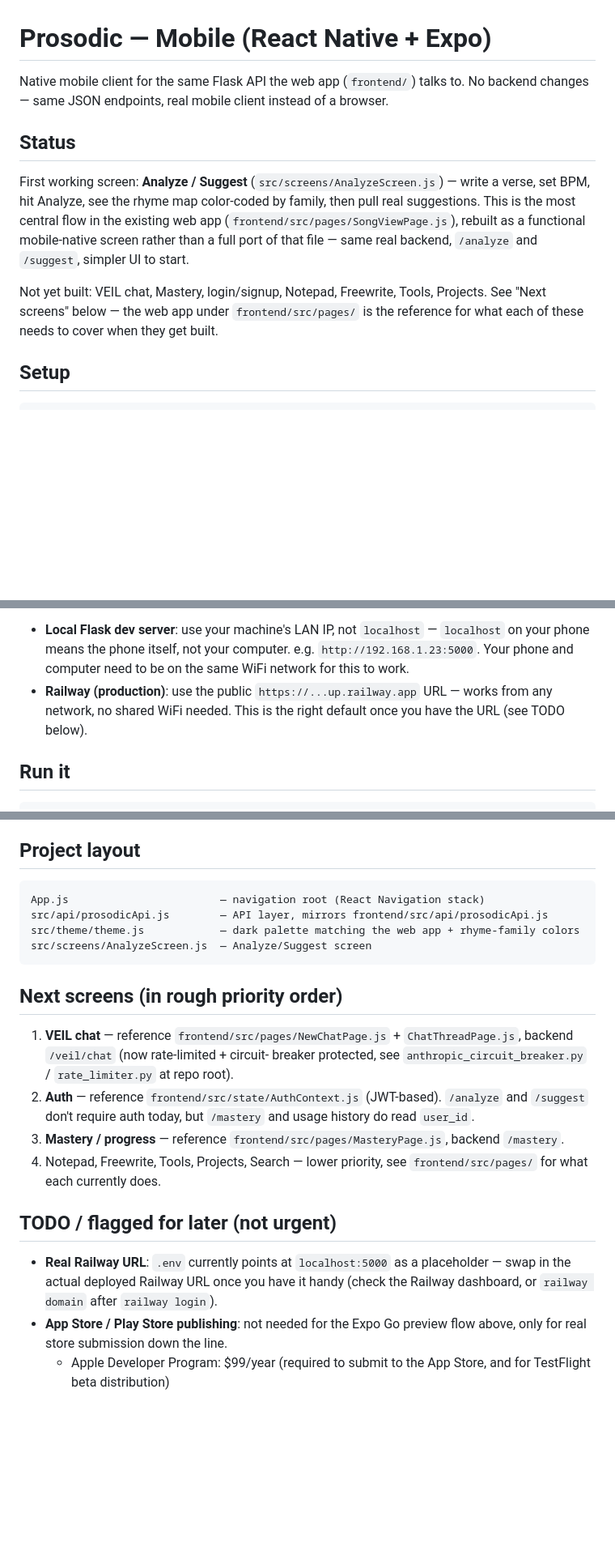
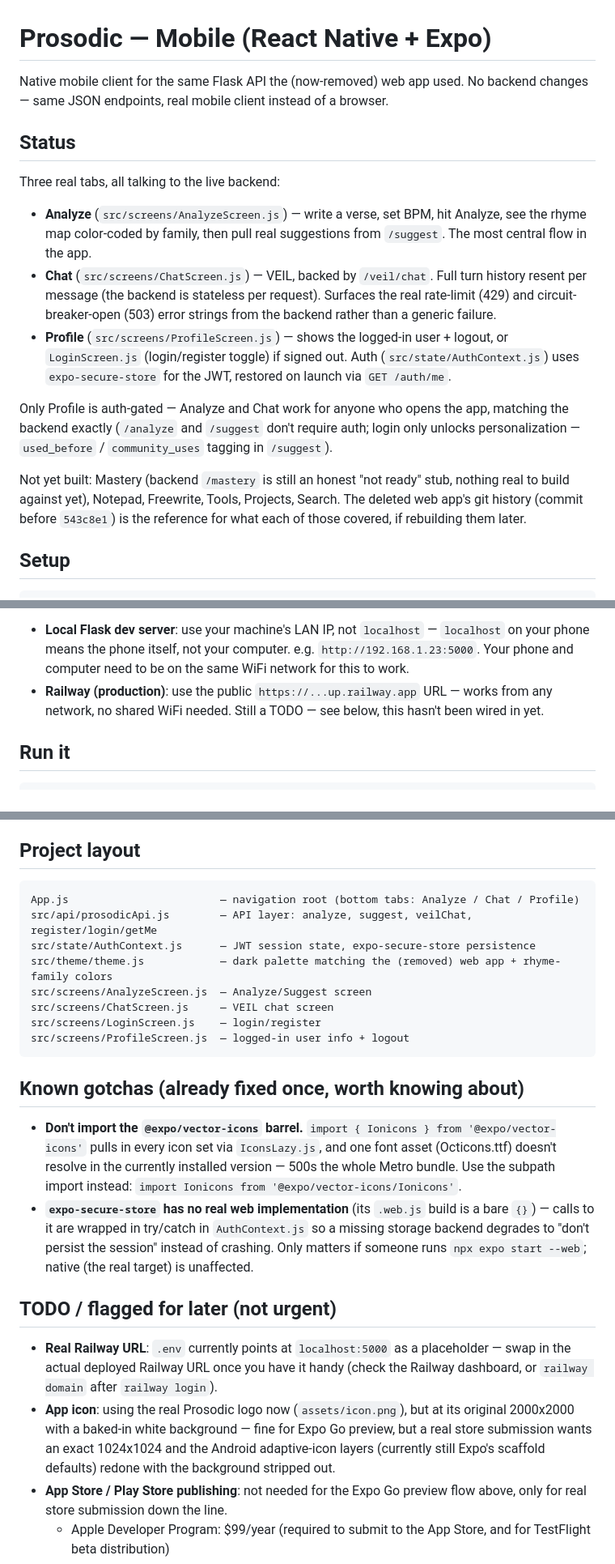
Before and after one commit to kayo5000/Prosodic, a Markdown page: mobile/README.md, 3 parts joined by grey strips. Shown at 81% size. Drawn GitHub-style; blank space fills up the shorter version.

Commit message:
Update mobile README to reflect actual current state
Was still describing Chat/Login/Profile as "not yet built" after they'd
shipped. Documents the two real bugs fixed tonight (vector-icons barrel
import, expo-secure-store on web) as "known gotchas" so they don't get
rediscovered from scratch later.

Co-Authored-By: Claude Sonnet 5 <noreply@anthropic.com>

````diff
--- a/mobile/README.md
+++ b/mobile/README.md
@@ -1,22 +1,35 @@
 # Prosodic — Mobile (React Native + Expo)
 
-Native mobile client for the same Flask API the web app
-(`frontend/`) talks to. No backend changes — same JSON endpoints,
-real mobile client instead of a browser.
+Native mobile client for the same Flask API the (now-removed) web app
+used. No backend changes — same JSON endpoints, real mobile client
+instead of a browser.
 
 ## Status
 
-First working screen: **Analyze / Suggest** (`src/screens/AnalyzeScreen.js`)
-— write a verse, set BPM, hit Analyze, see the rhyme map color-coded by
-family, then pull real suggestions. This is the most central flow in the
-existing web app (`frontend/src/pages/SongViewPage.js`), rebuilt as a
-functional mobile-native screen rather than a full port of that file —
-same real backend, `/analyze` and `/suggest`, simpler UI to start.
+Three real tabs, all talking to the live backend:
 
-Not yet built: VEIL chat, Mastery, login/signup, Notepad, Freewrite,
-Tools, Projects. See "Next screens" below — the web app under
-`frontend/src/pages/` is the reference for what each of these needs to
-cover when they get built.
+- **Analyze** (`src/screens/AnalyzeScreen.js`) — write a verse, set BPM,
+  hit Analyze, see the rhyme map color-coded by family, then pull real
+  suggestions from `/suggest`. The most central flow in the app.
+- **Chat** (`src/screens/ChatScreen.js`) — VEIL, backed by `/veil/chat`.
+  Full turn history resent per message (the backend is stateless per
+  request). Surfaces the real rate-limit (429) and circuit-breaker-open
+  (503) error strings from the backend rather than a generic failure.
+- **Profile** (`src/screens/ProfileScreen.js`) — shows the logged-in
+  user + logout, or `LoginScreen.js` (login/register toggle) if signed
+  out. Auth (`src/state/AuthContext.js`) uses `expo-secure-store` for
+  the JWT, restored on launch via `GET /auth/me`.
+
+Only Profile is auth-gated — Analyze and Chat work for anyone who opens
+the app, matching the backend exactly (`/analyze` and `/suggest` don't
+require auth; login only unlocks personalization — `used_before` /
+`community_uses` tagging in `/suggest`).
+
+Not yet built: Mastery (backend `/mastery` is still an honest "not
+ready" stub, nothing real to build against yet), Notepad, Freewrite,
+Tools, Projects, Search. The deleted web app's git history (commit
+before `543c8e1`) is the reference for what each of those covered, if
+rebuilding them later.
 
 ## Setup
 
@@ -37,8 +50,8 @@ EXPO_PUBLIC_API_URL=http://localhost:5000
   your computer. e.g. `http://192.168.1.23:5000`. Your phone and
   computer need to be on the same WiFi network for this to work.
 - **Railway (production)**: use the public `https://...up.railway.app`
-  URL — works from any network, no shared WiFi needed. This is the
-  right default once you have the URL (see TODO below).
+  URL — works from any network, no shared WiFi needed. Still a TODO —
+  see below, this hasn't been wired in yet.
 
 ## Run it
 
@@ -60,25 +73,28 @@ works across networks via a relay.
 ## Project layout
 
 ```
-App.js                        — navigation root (React Navigation stack)
-src/api/prosodicApi.js        — API layer, mirrors frontend/src/api/prosodicApi.js
-src/theme/theme.js            — dark palette matching the web app + rhyme-family colors
+App.js                        — navigation root (bottom tabs: Analyze / Chat / Profile)
+src/api/prosodicApi.js        — API layer: analyze, suggest, veilChat, register/login/getMe
+src/state/AuthContext.js      — JWT session state, expo-secure-store persistence
+src/theme/theme.js            — dark palette matching the (removed) web app + rhyme-family colors
 src/screens/AnalyzeScreen.js  — Analyze/Suggest screen
+src/screens/ChatScreen.js     — VEIL chat screen
+src/screens/LoginScreen.js    — login/register
+src/screens/ProfileScreen.js  — logged-in user info + logout
 ```
 
-## Next screens (in rough priority order)
+## Known gotchas (already fixed once, worth knowing about)
 
-1. **VEIL chat** — reference `frontend/src/pages/NewChatPage.js` +
-   `ChatThreadPage.js`, backend `/veil/chat` (now rate-limited + circuit-
-   breaker protected, see `anthropic_circuit_breaker.py` /
-   `rate_limiter.py` at repo root).
-2. **Auth** — reference `frontend/src/state/AuthContext.js`
-   (JWT-based). `/analyze` and `/suggest` don't require auth today, but
-   `/mastery` and usage history do read `user_id`.
-3. **Mastery / progress** — reference `frontend/src/pages/MasteryPage.js`,
-   backend `/mastery`.
-4. Notepad, Freewrite, Tools, Projects, Search — lower priority, see
-   `frontend/src/pages/` for what each currently does.
+- **Don't import the `@expo/vector-icons` barrel.** `import { Ionicons }
+  from '@expo/vector-icons'` pulls in every icon set via `IconsLazy.js`,
+  and one font asset (Octicons.ttf) doesn't resolve in the currently
+  installed version — 500s the whole Metro bundle. Use the subpath
+  import instead: `import Ionicons from '@expo/vector-icons/Ionicons'`.
+- **`expo-secure-store` has no real web implementation** (its `.web.js`
+  build is a bare `{}`) — calls to it are wrapped in try/catch in
+  `AuthContext.js` so a missing storage backend degrades to "don't
+  persist the session" instead of crashing. Only matters if someone runs
+  `npx expo start --web`; native (the real target) is unaffected.
 
 ## TODO / flagged for later (not urgent)
 
@@ -86,6 +102,11 @@ src/screens/AnalyzeScreen.js  — Analyze/Suggest screen
   a placeholder — swap in the actual deployed Railway URL once you have
   it handy (check the Railway dashboard, or `railway domain` after
   `railway login`).
+- **App icon**: using the real Prosodic logo now (`assets/icon.png`),
+  but at its original 2000x2000 with a baked-in white background — fine
+  for Expo Go preview, but a real store submission wants an exact
+  1024x1024 and the Android adaptive-icon layers (currently still
+  Expo's scaffold defaults) redone with the background stripped out.
 - **App Store / Play Store publishing**: not needed for the Expo Go
   preview flow above, only for real store submission down the line.
   - Apple Developer Program: $99/year (required to submit to the App
````
